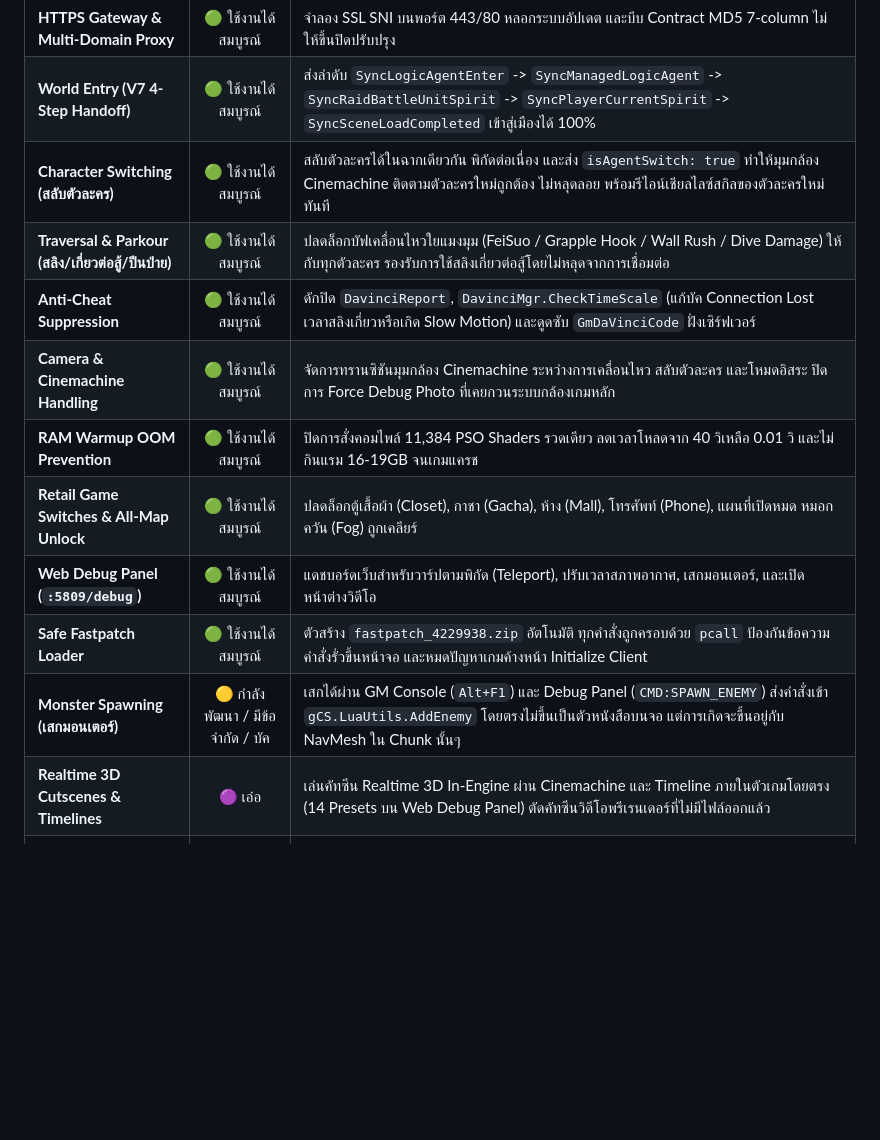
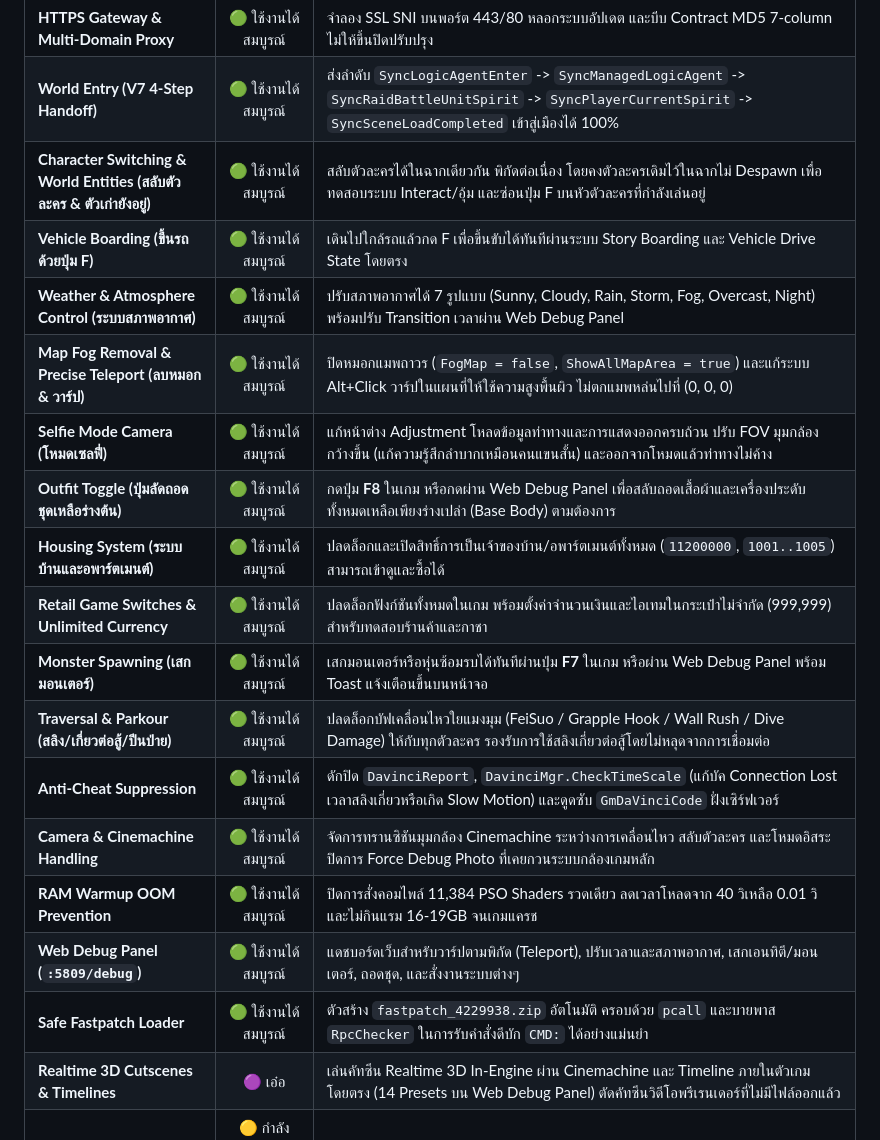
Before and after one commit to CAtlas0784/vibe-lay-gu-game, a Markdown page: README.md, the part around the change. GitHub-like rendering; blank space fills up the shorter version.

Commit message:
docs(readme): update feature status matrix to reflect completed gameplay fixes

```diff
--- a/README.md
+++ b/README.md
@@ -16,15 +16,21 @@
 | **Authentication & MPay Bypass** | 🟢 ใช้งานได้สมบูรณ์ | บายพาสล็อกอินผ่าน MPay JavaScript Bridge ใน `NtUniSdkBase.dll` อัตโนมัติ ไม่ต้องกรอกรหัสผ่าน |
 | **HTTPS Gateway & Multi-Domain Proxy** | 🟢 ใช้งานได้สมบูรณ์ | จำลอง SSL SNI บนพอร์ต 443/80 หลอกระบบอัปเดต และบีบ Contract MD5 7-column ไม่ให้ขึ้นปิดปรับปรุง |
 | **World Entry (V7 4-Step Handoff)** | 🟢 ใช้งานได้สมบูรณ์ | ส่งลำดับ `SyncLogicAgentEnter` -> `SyncManagedLogicAgent` -> `SyncRaidBattleUnitSpirit` -> `SyncPlayerCurrentSpirit` -> `SyncSceneLoadCompleted` เข้าสู่เมืองได้ 100% |
-| **Character Switching (สลับตัวละคร)** | 🟢 ใช้งานได้สมบูรณ์ | สลับตัวละครได้ในฉากเดียวกัน พิกัดต่อเนื่อง และส่ง `isAgentSwitch: true` ทำให้มุมกล้อง Cinemachine ติดตามตัวละครใหม่ถูกต้อง ไม่หลุดลอย พร้อมรีไอน์เชียลไลซ์สกิลของตัวละครใหม่ทันที |
+| **Character Switching & World Entities (สลับตัวละคร & ตัวเก่ายังอยู่)** | 🟢 ใช้งานได้สมบูรณ์ | สลับตัวละครได้ในฉากเดียวกัน พิกัดต่อเนื่อง โดยคงตัวละครเดิมไว้ในฉากไม่ Despawn เพื่อทดสอบระบบ Interact/อุ้ม และซ่อนปุ่ม F บนหัวตัวละครที่กำลังเล่นอยู่ |
+| **Vehicle Boarding (ขึ้นรถด้วยปุ่ม F)** | 🟢 ใช้งานได้สมบูรณ์ | เดินไปใกล้รถแล้วกด F เพื่อขึ้นขับได้ทันทีผ่านระบบ Story Boarding และ Vehicle Drive State โดยตรง |
+| **Weather & Atmosphere Control (ระบบสภาพอากาศ)** | 🟢 ใช้งานได้สมบูรณ์ | ปรับสภาพอากาศได้ 7 รูปแบบ (Sunny, Cloudy, Rain, Storm, Fog, Overcast, Night) พร้อมปรับ Transition เวลาผ่าน Web Debug Panel |
+| **Map Fog Removal & Precise Teleport (ลบหมอก & วาร์ป)** | 🟢 ใช้งานได้สมบูรณ์ | ปิดหมอกแมพถาวร (`FogMap = false`, `ShowAllMapArea = true`) และแก้ระบบ Alt+Click วาร์ปในแผนที่ให้ใช้ความสูงพื้นผิว ไม่ตกแมพหล่นไปที่ (0, 0, 0) |
+| **Selfie Mode Camera (โหมดเซลฟี่)** | 🟢 ใช้งานได้สมบูรณ์ | แก้หน้าต่าง Adjustment โหลดข้อมูลท่าทางและการแสดงออกครบถ้วน ปรับ FOV มุมกล้องกว้างขึ้น (แก้ความรู้สึกลำบากเหมือนคนแขนสั้น) และออกจากโหมดแล้วท่าทางไม่ค้าง |
+| **Outfit Toggle (ปุ่มลัดถอดชุดเหลือร่างต้น)** | 🟢 ใช้งานได้สมบูรณ์ | กดปุ่ม **F8** ในเกม หรือกดผ่าน Web Debug Panel เพื่อสลับถอดเสื้อผ้าและเครื่องประดับทั้งหมดเหลือเพียงร่างเปล่า (Base Body) ตามต้องการ |
+| **Housing System (ระบบบ้านและอพาร์ตเมนต์)** | 🟢 ใช้งานได้สมบูรณ์ | ปลดล็อกและเปิดสิทธิ์การเป็นเจ้าของบ้าน/อพาร์ตเมนต์ทั้งหมด (`11200000`, `1001..1005`) สามารถเข้าดูและซื้อได้ |
+| **Retail Game Switches & Unlimited Currency** | 🟢 ใช้งานได้สมบูรณ์ | ปลดล็อกฟังก์ชันทั้งหมดในเกม พร้อมตั้งค่าจำนวนเงินและไอเทมในกระเป๋าไม่จำกัด (999,999) สำหรับทดสอบร้านค้าและกาชา |
+| **Monster Spawning (เสกมอนเตอร์)** | 🟢 ใช้งานได้สมบูรณ์ | เสกมอนเตอร์หรือหุ่นซ้อมรบได้ทันทีผ่านปุ่ม **F7** ในเกม หรือผ่าน Web Debug Panel พร้อม Toast แจ้งเตือนขึ้นบนหน้าจอ |
 | **Traversal & Parkour (สลิง/เกี่ยวต่อสู้/ปีนป่าย)** | 🟢 ใช้งานได้สมบูรณ์ | ปลดล็อกบัฟเคลื่อนไหวใยแมงมุม (FeiSuo / Grapple Hook / Wall Rush / Dive Damage) ให้กับทุกตัวละคร รองรับการใช้สลิงเกี่ยวต่อสู้โดยไม่หลุดจากการเชื่อมต่อ |
 | **Anti-Cheat Suppression** | 🟢 ใช้งานได้สมบูรณ์ | ดักปิด `DavinciReport`, `DavinciMgr.CheckTimeScale` (แก้บัค Connection Lost เวลาสลิงเกี่ยวหรือเกิด Slow Motion) และดูดซับ `GmDaVinciCode` ฝั่งเซิร์ฟเวอร์ |
 | **Camera & Cinemachine Handling** | 🟢 ใช้งานได้สมบูรณ์ | จัดการทรานซิชันมุมกล้อง Cinemachine ระหว่างการเคลื่อนไหว สลับตัวละคร และโหมดอิสระ ปิดการ Force Debug Photo ที่เคยกวนระบบกล้องเกมหลัก |
 | **RAM Warmup OOM Prevention** | 🟢 ใช้งานได้สมบูรณ์ | ปิดการสั่งคอมไพล์ 11,384 PSO Shaders รวดเดียว ลดเวลาโหลดจาก 40 วิเหลือ 0.01 วิ และไม่กินแรม 16-19GB จนเกมแครช |
-| **Retail Game Switches & All-Map Unlock** | 🟢 ใช้งานได้สมบูรณ์ | ปลดล็อกตู้เสื้อผ้า (Closet), กาชา (Gacha), ห้าง (Mall), โทรศัพท์ (Phone), แผนที่เปิดหมด หมอกควัน (Fog) ถูกเคลียร์ |
-| **Web Debug Panel (`:5809/debug`)** | 🟢 ใช้งานได้สมบูรณ์ | แดชบอร์ดเว็บสำหรับวาร์ปตามพิกัด (Teleport), ปรับเวลาสภาพอากาศ, เสกมอนเตอร์, และเปิดหน้าต่างวิดีโอ |
-| **Safe Fastpatch Loader** | 🟢 ใช้งานได้สมบูรณ์ | ตัวสร้าง `fastpatch_4229938.zip` อัตโนมัติ ทุกคำสั่งถูกครอบด้วย `pcall` ป้องกันข้อความคำสั่งรั่วขึ้นหน้าจอ และหมดปัญหาเกมค้างหน้า Initialize Client |
-| **Monster Spawning (เสกมอนเตอร์)** | 🟡 กำลังพัฒนา / มีข้อจำกัด / บัค | เสกได้ผ่าน GM Console (`Alt+F1`) และ Debug Panel (`CMD:SPAWN_ENEMY`) ส่งคำสั่งเข้า `gCS.LuaUtils.AddEnemy` โดยตรงไม่ขึ้นเป็นตัวหนังสือบนจอ แต่การเกิดจะขึ้นอยู่กับ NavMesh ใน Chunk นั้นๆ |
+| **Web Debug Panel (`:5809/debug`)** | 🟢 ใช้งานได้สมบูรณ์ | แดชบอร์ดเว็บสำหรับวาร์ปตามพิกัด (Teleport), ปรับเวลาและสภาพอากาศ, เสกเอนทิตี/มอนเตอร์, ถอดชุด, และสั่งงานระบบต่างๆ |
+| **Safe Fastpatch Loader** | 🟢 ใช้งานได้สมบูรณ์ | ตัวสร้าง `fastpatch_4229938.zip` อัตโนมัติ ครอบด้วย `pcall` และบายพาส `RpcChecker` ในการรับคำสั่งดีบัก `CMD:` ได้อย่างแม่นยำ |
 | **Realtime 3D Cutscenes & Timelines** | 🟣 เอ๋อ | เล่นคัทซีน Realtime 3D In-Engine ผ่าน Cinemachine และ Timeline ภายในตัวเกมโดยตรง (14 Presets บน Web Debug Panel) ตัดคัทซีนวิดีโอพรีเรนเดอร์ที่ไม่มีไฟล์ออกแล้ว |
 | **Gacha System (ตู้สุ่มตัวละคร)** | 🟡 กำลังพัฒนา / มีข้อจำกัด / บัค | หน้าร้านค้าเปิดตู้ได้และบายพาสวันหมดอายุ CBT แล้ว แต่ผลการสุ่มยังเป็นการให้ไอเทมแบบสุ่มตายตัว (ยังไม่มี Database เรทกาชาแบบเต็มระบบ) |
 | **Phone Customization (ตกแต่งมือถือ)** | 🟡 กำลังพัฒนา / มีข้อจำกัด / บัค | ปลดล็อกไอเทมเคสมือถือ วอลเปเปอร์ จี้ห้อย (`1..200`) ในหน่วยความจำ แต่ยังไม่บันทึกความเปลี่ยนแปลงข้าม Session แบบถาวร |
```
